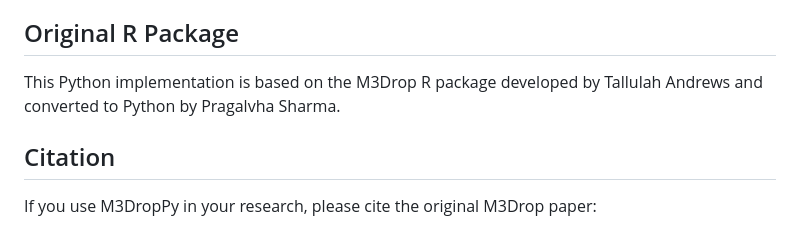
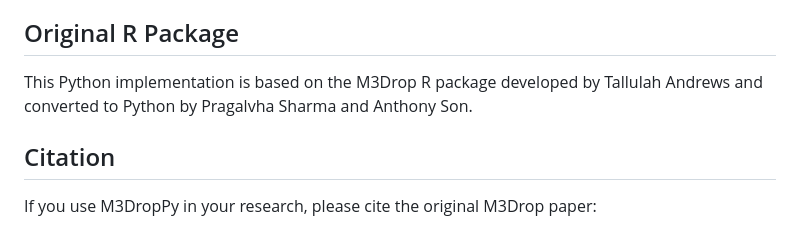
Before and after one commit to PragalvhaSharma/M3Drop-PY, a Markdown page: README.md, the part around the change. Rendered like a GitHub page.

Commit message:
anthony creds

```diff
--- a/README.md
+++ b/README.md
@@ -86,7 +86,7 @@ pearson_residuals = NBumiPearsonResiduals(counts, danb_fit)
 
 ## Original R Package
 
-This Python implementation is based on the M3Drop R package developed by Tallulah Andrews and converted to Python by Pragalvha Sharma.
+This Python implementation is based on the M3Drop R package developed by Tallulah Andrews and converted to Python by Pragalvha Sharma and Anthony Son.
 
 ## Citation
 
```
